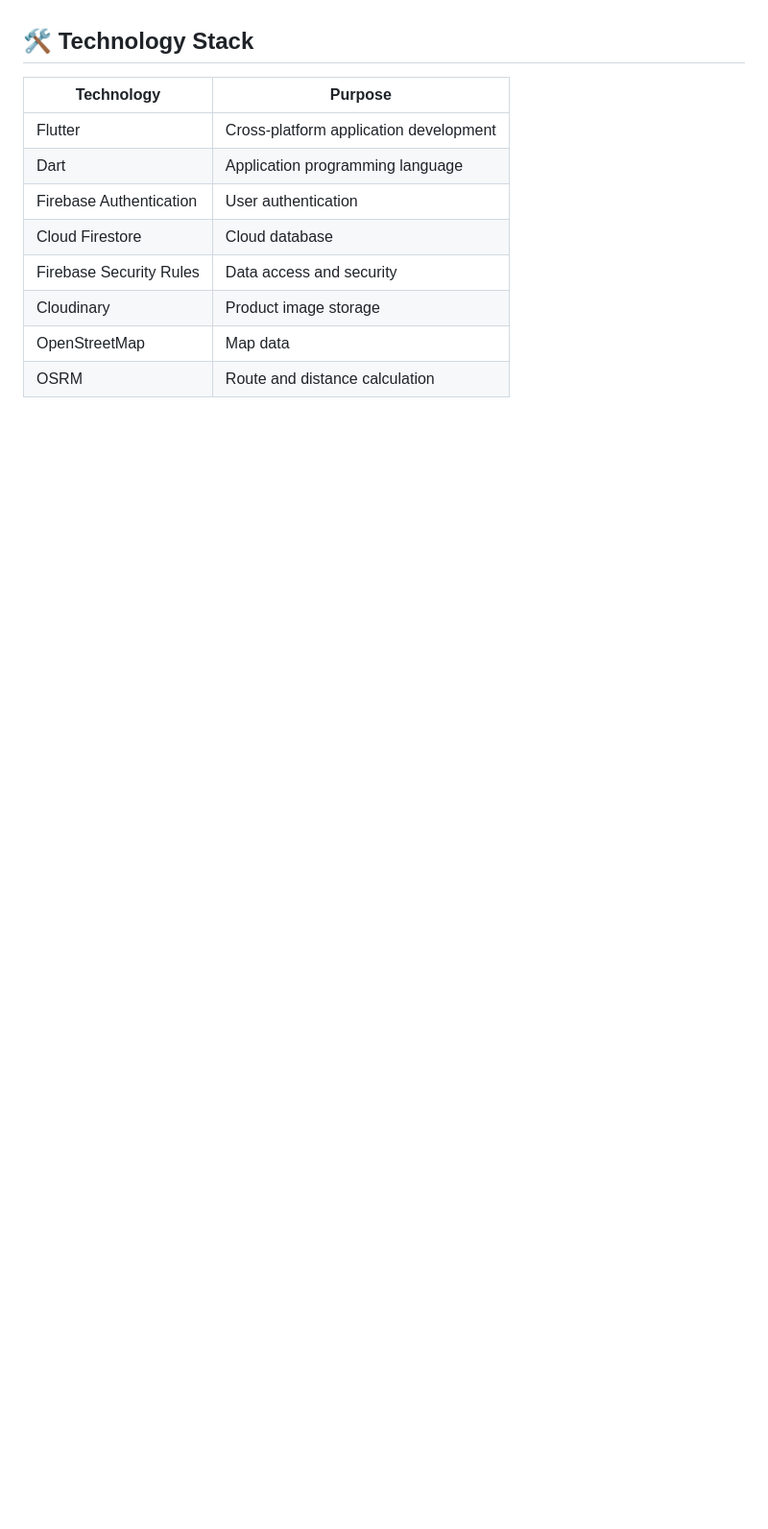
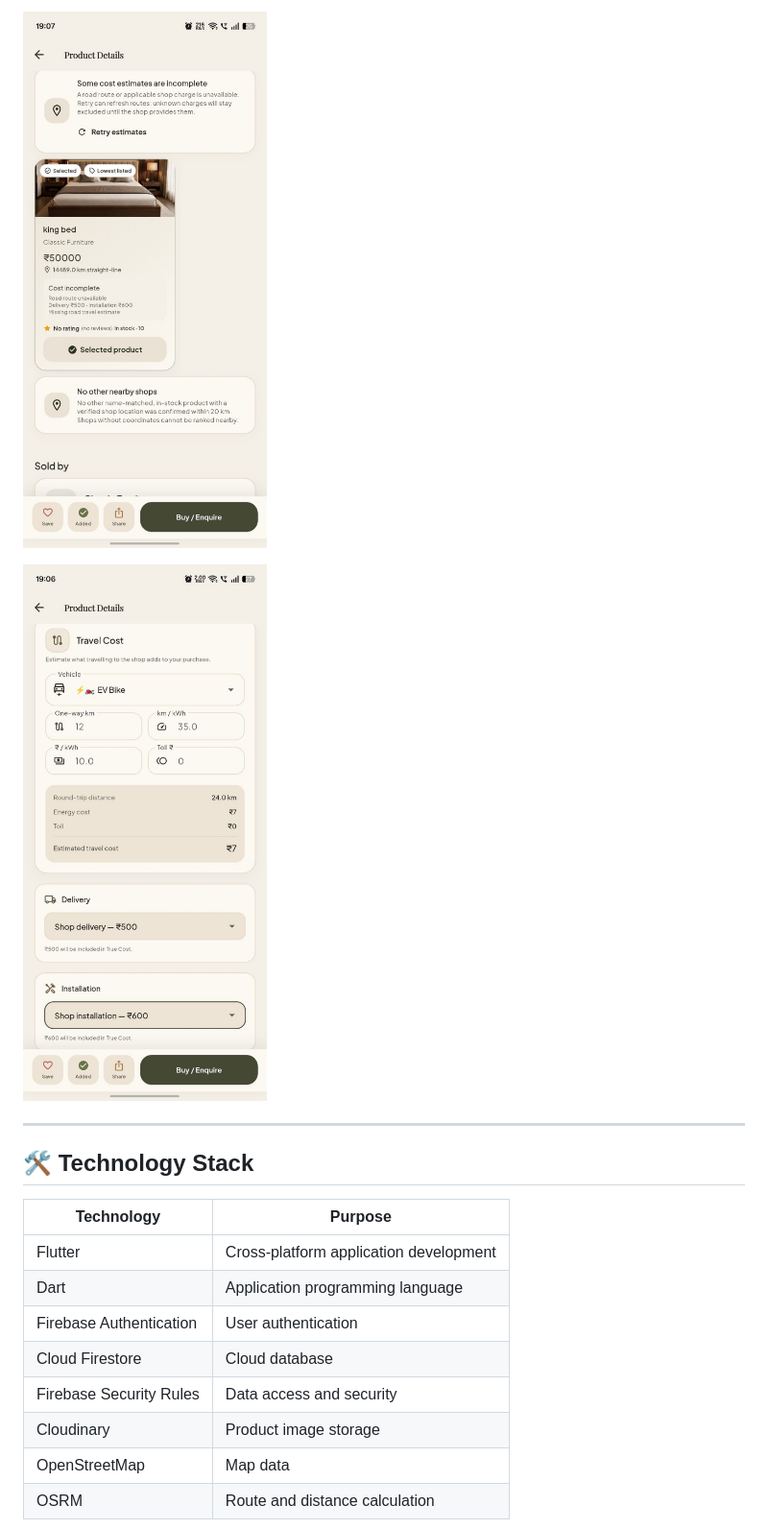
Before and after one commit to kishoreM-byte/shopwise_v1, a Markdown page: README.md, the part around one of its changes. Shown at 96% size. Rendered like a GitHub page; pictures changed too: screenshots/nearby-shop-cost-estimate.jpg (added), screenshots/travel-delivery-installation.jpg (added); blank space fills up the shorter version.

Commit message:
docs: add ShopWise customer screenshots to README

```diff
--- a/README.md
+++ b/README.md
@@ -51,3 +65,8 @@ It also considers travel expenses when customers visit a shop to confirm deliver
+![Nearby Shop Cost Estimate](screenshots/nearby-shop-cost-estimate.jpg)
+
+![Travel, Delivery and Installation](screenshots/travel-delivery-installation.jpg)
+
+---
 
 ## 🛠️ Technology Stack
 
```
Also changed, not shown: other parts of README.md (+14 -0 lines), screenshots/customer-home.jpg (added), screenshots/customer-product-details.jpg (added), screenshots/smart-score-true-cost.jpg (added).
